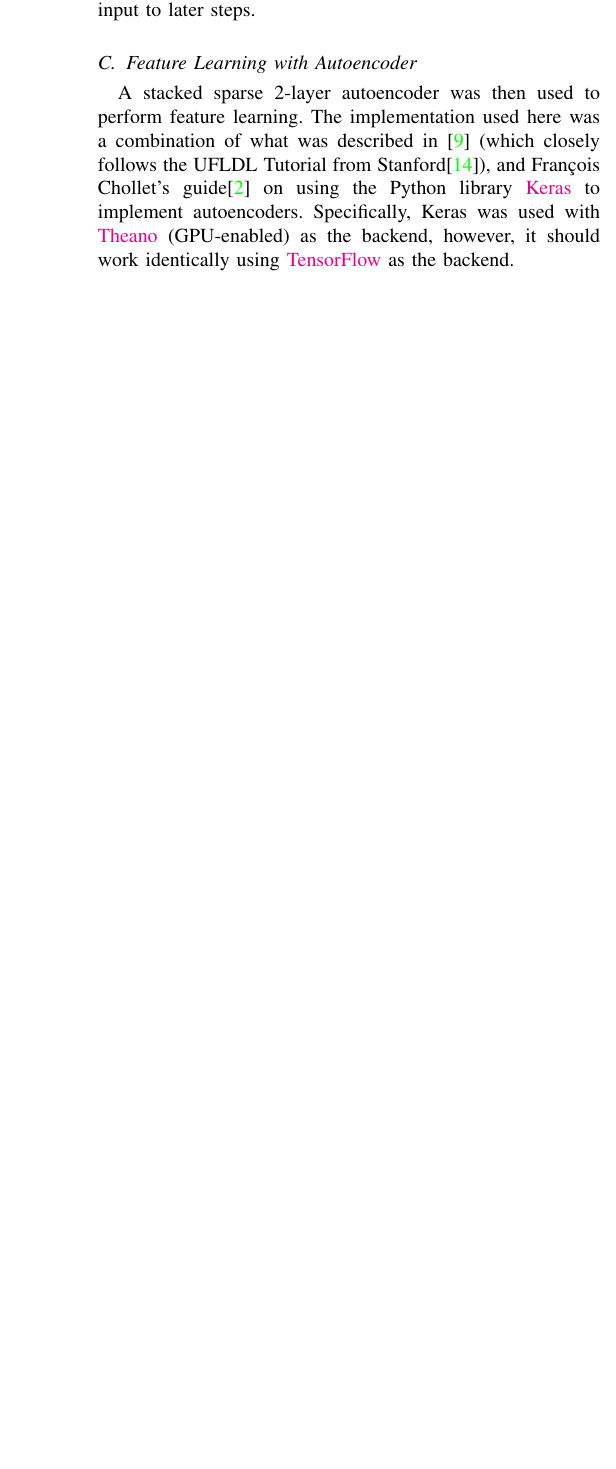
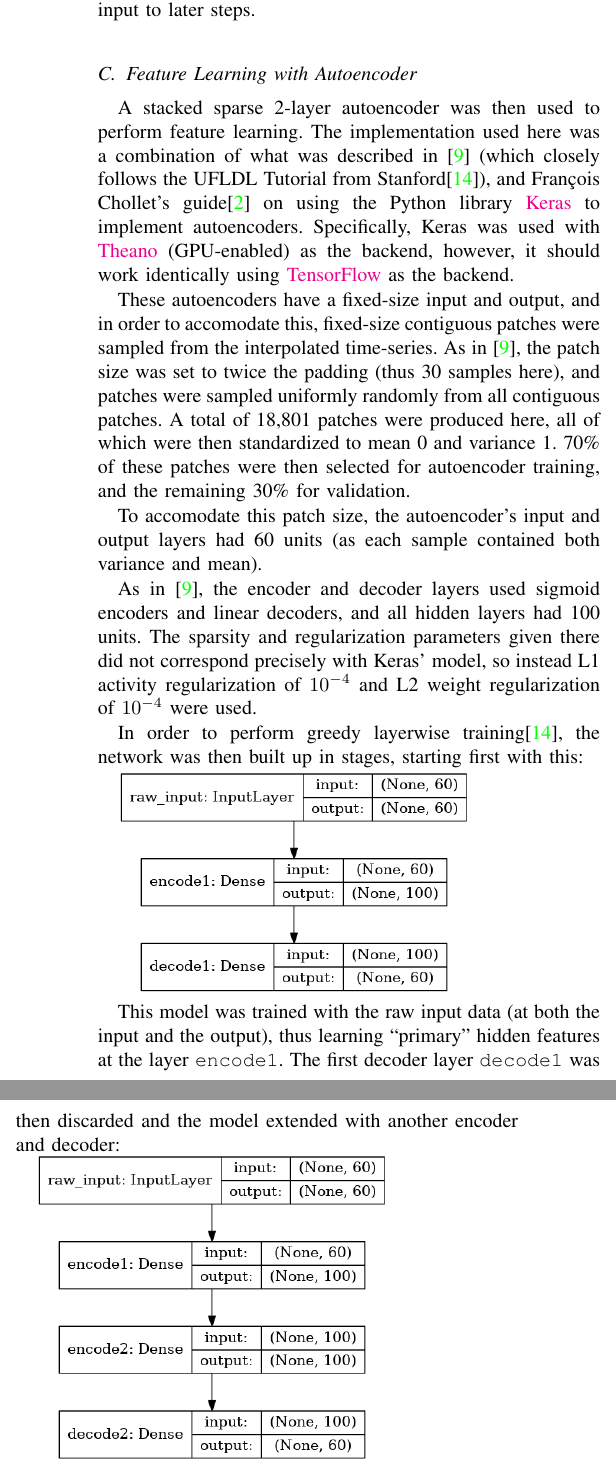
Before and after one commit to Hodapp87/mimic3_phenotyping, a LaTeX paper (report/cse8803_draft.tex): part of one column of page 3 of 4 before the commit and two parts of the columns of page 3 of 4 after it, the two joined at a grey line, cut so that both start at the same text, the shorter picture padded with empty space. Compiled offline with pdfLaTeX.

Commit message:
Added some figures on neural network

```diff
--- a/report/cse8803_draft.tex
+++ b/report/cse8803_draft.tex
@@ -683,8 +683,35 @@ Specifically, Keras was used with
 as the backend, however, it should work identically using
 \href{https://www.tensorflow.org/}{TensorFlow} as the backend.
 
-% TODO:
-% - The use of 'patches' and their sampling
-% - How many patches?  How frequent?
-% - Validation
-% - Specific Keras architecture (and diagram?)
+These autoencoders have a fixed-size input and output, and in order to
+accomodate this, fixed-size contiguous patches were sampled from the
+interpolated time-series.  As in \cite{Lasko2013}, the patch size was
+set to twice the padding (thus 30 samples here), and patches were
+sampled uniformly randomly from all contiguous patches.  A total of
+18,801 patches were produced here, all of which were then standardized
+to mean 0 and variance 1.  70\% of these patches were then selected
+for autoencoder training, and the remaining 30\% for validation.
+
+To accomodate this patch size, the autoencoder's input and output
+layers had 60 units (as each sample contained both variance and mean).
+
+As in \cite{Lasko2013}, the encoder and decoder layers used sigmoid
+encoders and linear decoders, and all hidden layers had 100 units.
+The sparsity and regularization parameters given there did not
+correspond precisely with Keras' model, so instead L1 activity
+regularization of $10^{-4}$ and L2 weight regularization of $10^{-4}$
+were used.
+
+In order to perform greedy layerwise training\cite{Ng}, the network
+was then built up in stages, starting first with this:
+
+\includegraphics[width=0.7\linewidth]{keras_autoencoder1.png}
+
+This model was trained with the raw input data (at both the input and
+the output), thus learning ``primary'' hidden features at the layer
+\texttt{encode1}.  The first decoder layer \texttt{decode1} was then
+discarded and the model extended with another encoder and decoder:
+
+\includegraphics[width=0.7\linewidth]{keras_autoencoder2.png}
+
+This model then was similarly trained on raw input data, but while
@@ -691,3 +725,5 @@ as the backend, however, it should work identically using
+The final model then discarded layer \texttt{decode2}, and used the
+activations of layer \texttt{encode2} as the learned sparse features.
 
 % From these laboratory measurements and that methodology, I aim to
 % produce a transformation to a reduced feature space using a
```
Also changed, not shown: report/keras_autoencoder1.png (added), report/keras_autoencoder2.png (added), report/cse8803_draft.tex (7 more changed lines).
